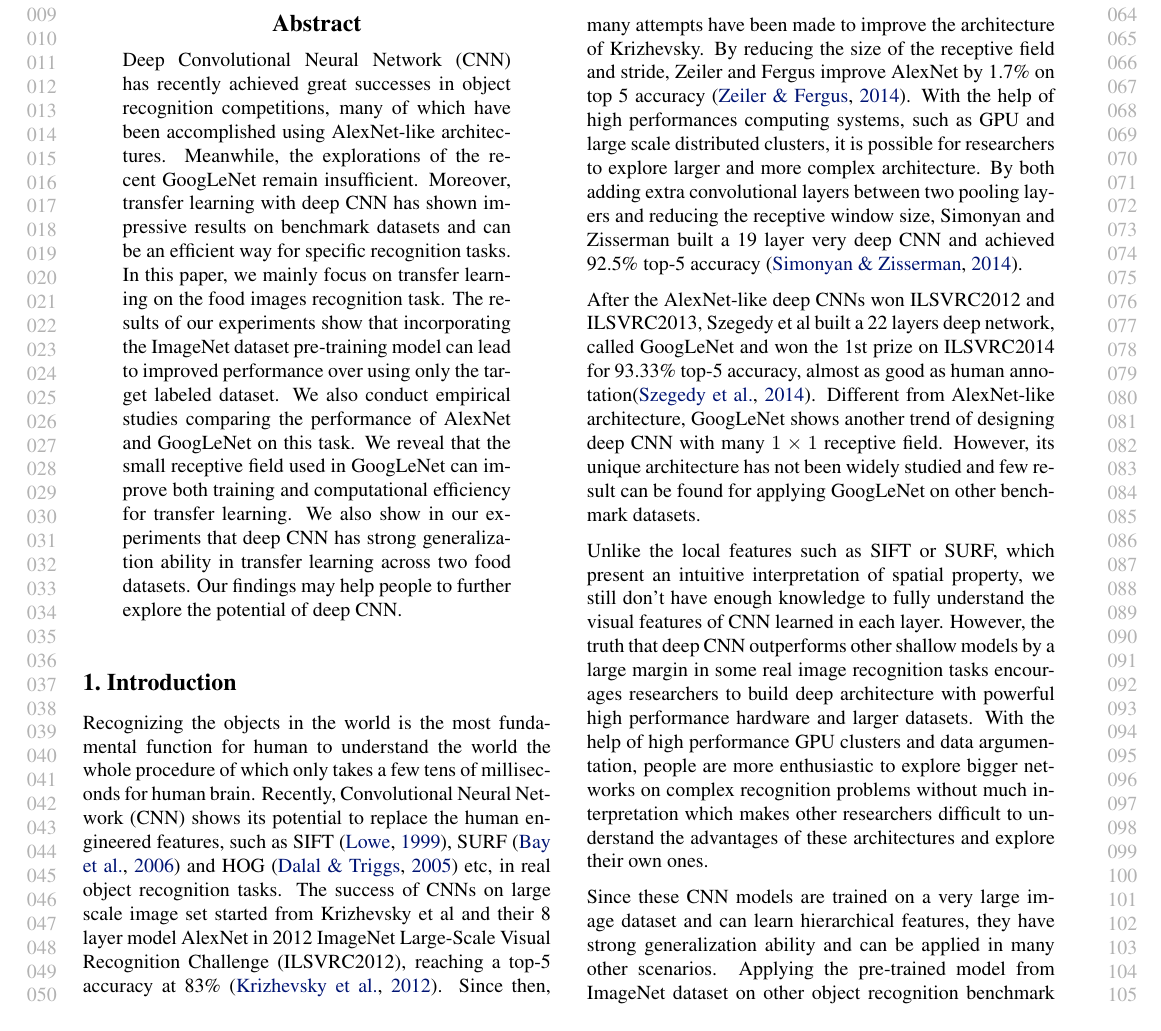
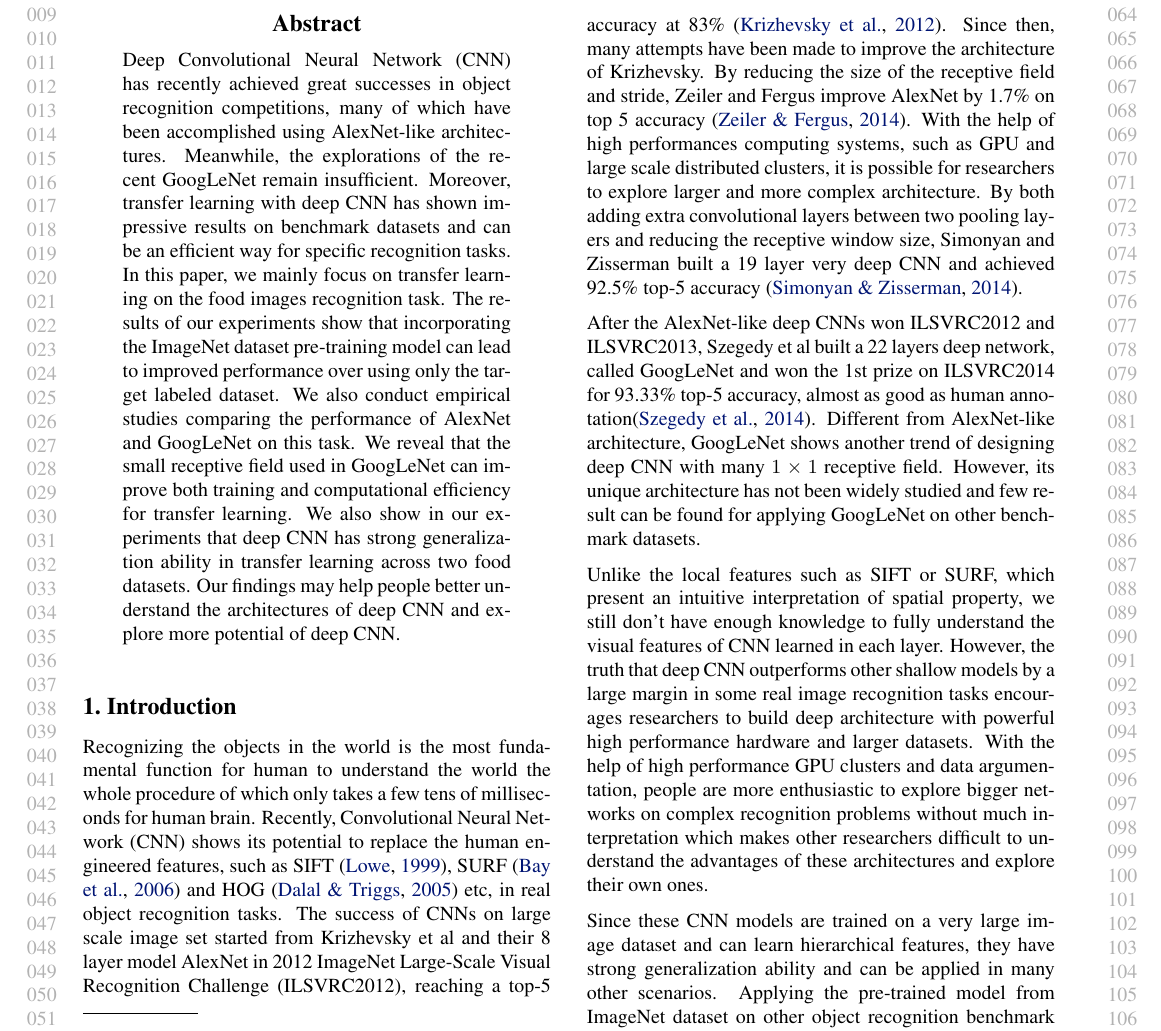
Before and after one commit to shuangao/icmlversion, a LaTeX problem sheet (example_paper.tex): part of page 1 of 7, cut so that both start at the same text. Compiled offline with pdfLaTeX.

Commit message:
2015/04/30

```diff
--- a/example_paper.tex
+++ b/example_paper.tex
@@ -86,7 +86,7 @@ Moreover, transfer learning with deep CNN has shown impressive results on benchm
  In this paper, we mainly focus on transfer learning on the food images recognition task.
 The results of our experiments show that incorporating the ImageNet dataset pre-training model can lead to improved performance over using only the target labeled dataset.
 We also conduct empirical studies comparing the performance of AlexNet and GoogLeNet on this task. We reveal that the small receptive field used in GoogLeNet can improve both training and computational efficiency for transfer learning. We also show in our experiments that deep CNN has strong generalization ability in transfer learning across two food datasets. % with little overlap categories even though the target dataset contains just a few labeled instances per category.
-Our findings may help people to further explore the potential of deep CNN.
+Our findings may help people better understand the architectures of deep CNN and explore more potential of deep CNN.
 \end{abstract}
 
 \section{Introduction}
```
Also changed, not shown: intro.tex (+1 -1 lines), example_paper.pdf, 4 other files.
